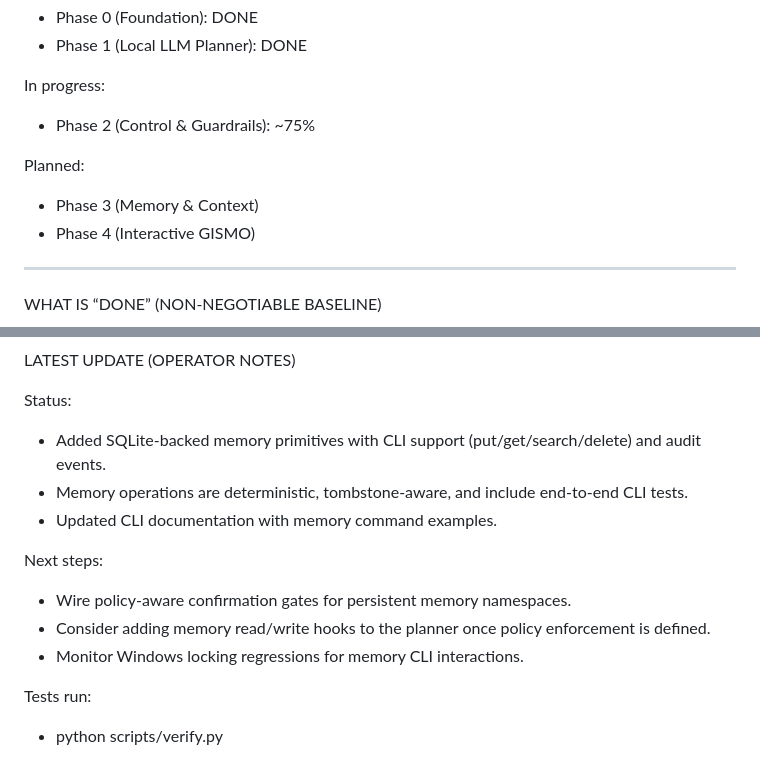
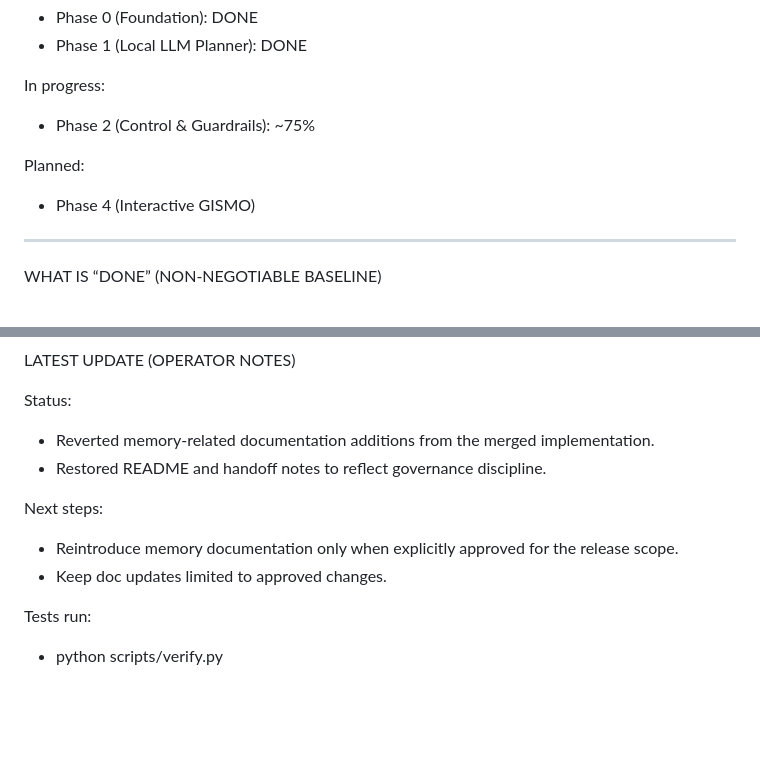
Before and after one commit to GISMO-1/GISMO, a Markdown page: Handoff.md, 2 parts joined by grey strips. Drawn GitHub-style; blank space fills up the shorter version.

```diff
--- a/Handoff.md
+++ b/Handoff.md
@@ -36,7 +36,6 @@ In progress:
 - Phase 2 (Control & Guardrails): ~75%
 
 Planned:
-- Phase 3 (Memory & Context)
 - Phase 4 (Interactive GISMO)
 
 -------------------------------------------------------------------------------
@@ -172,14 +171,12 @@ Plan assessment gate:
 LATEST UPDATE (OPERATOR NOTES)
 
 Status:
-- Added SQLite-backed memory primitives with CLI support (put/get/search/delete) and audit events.
-- Memory operations are deterministic, tombstone-aware, and include end-to-end CLI tests.
-- Updated CLI documentation with memory command examples.
+- Reverted memory-related documentation additions from the merged implementation.
+- Restored README and handoff notes to reflect governance discipline.
 
 Next steps:
-- Wire policy-aware confirmation gates for persistent memory namespaces.
-- Consider adding memory read/write hooks to the planner once policy enforcement is defined.
-- Monitor Windows locking regressions for memory CLI interactions.
+- Reintroduce memory documentation only when explicitly approved for the release scope.
+- Keep doc updates limited to approved changes.
 
 Tests run:
 - python scripts/verify.py
```
Also changed, not shown: README.md (+0 -8 lines).
